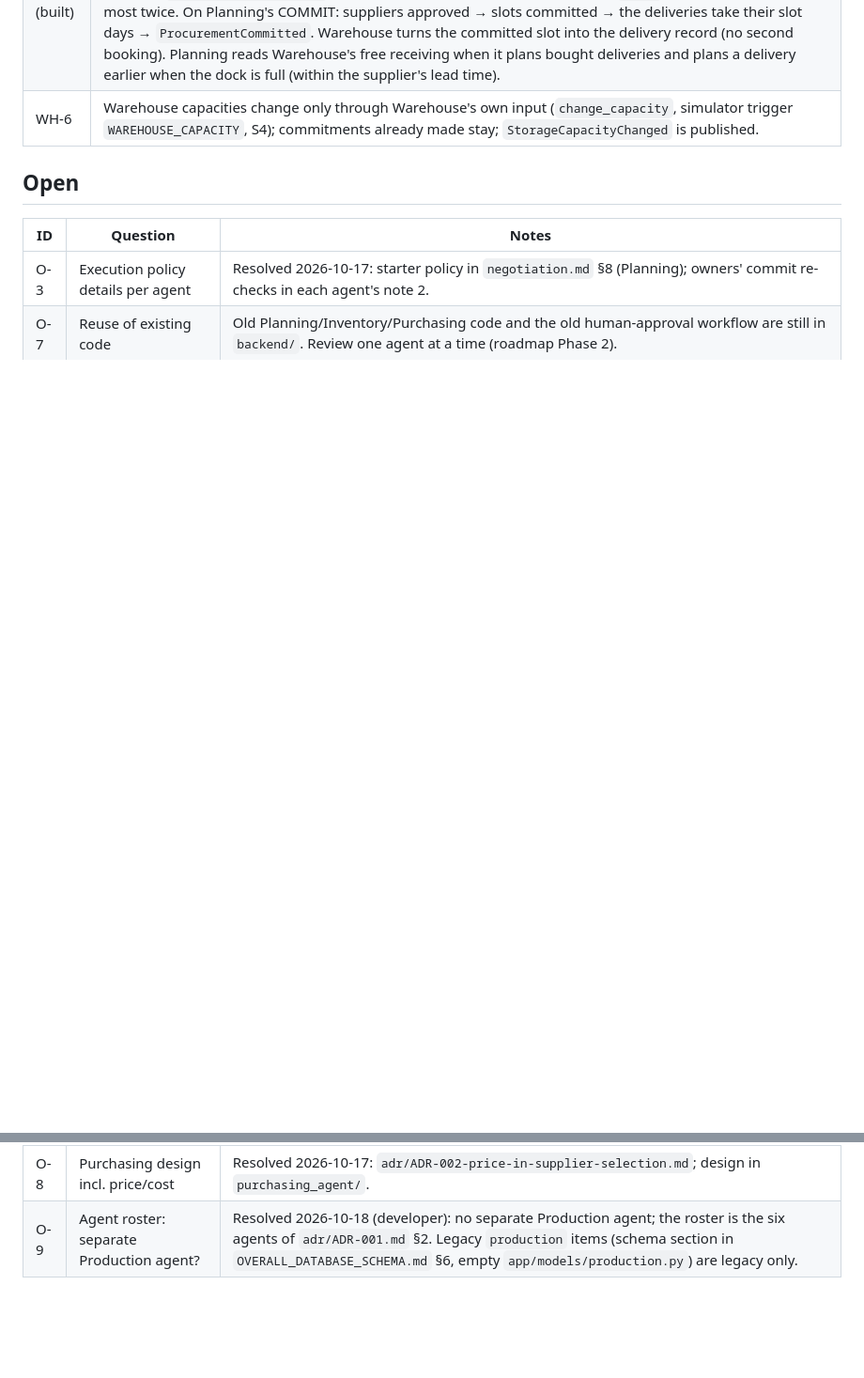
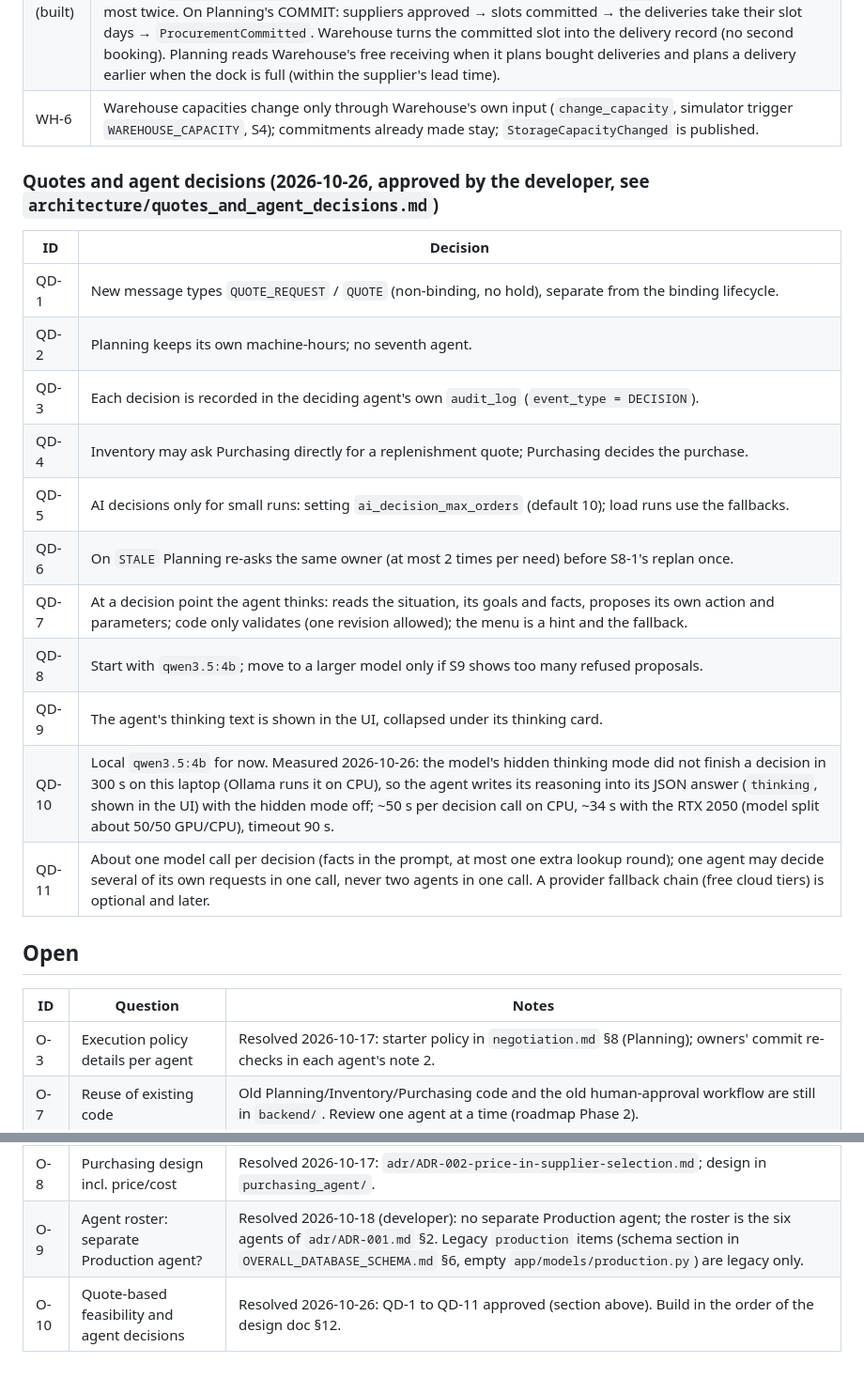
Before and after one commit to KalpeshEragi/Decentralized-MRPII-System-Using-a-Negotiating-Multi-Agent-Architecture-, a Markdown page: dev_docs/DECISIONS.md, 2 parts joined by grey strips. Shown at 94% size. Rendered like a GitHub page; blank space fills up the shorter version.

```diff
--- a/dev_docs/DECISIONS.md
+++ b/dev_docs/DECISIONS.md
@@ -240,6 +240,22 @@ The real Purchasing Agent (another contributor) is connected in step 6 instead o
 | WH-1 (built) | Purchasing asks Warehouse for a `RECEIVING_SLOT` per agreed delivery before it offers supply to Planning. Warehouse offers the day or counter-offers a later one; Purchasing takes a later day only if Planning's need date holds (the simulated supplier can always deliver later: no new supplier round), else declines and tells Planning `NO_RECEIVING_CAPACITY`. A slot whose day filled up before the hold (`STALE`) is asked for again, at most twice. On Planning's COMMIT: suppliers approved → slots committed → the deliveries take their slot days → `ProcurementCommitted`. Warehouse turns the committed slot into the delivery record (no second booking). Planning reads Warehouse's free receiving when it plans bought deliveries and plans a delivery earlier when the dock is full (within the supplier's lead time). |
 | WH-6 | Warehouse capacities change only through Warehouse's own input (`change_capacity`, simulator trigger `WAREHOUSE_CAPACITY`, S4); commitments already made stay; `StorageCapacityChanged` is published. |
 
+### Quotes and agent decisions (2026-10-26, approved by the developer, see `architecture/quotes_and_agent_decisions.md`)
+
+| ID | Decision |
+| --- | --- |
+| QD-1 | New message types `QUOTE_REQUEST` / `QUOTE` (non-binding, no hold), separate from the binding lifecycle. |
+| QD-2 | Planning keeps its own machine-hours; no seventh agent. |
+| QD-3 | Each decision is recorded in the deciding agent's own `audit_log` (`event_type = DECISION`). |
+| QD-4 | Inventory may ask Purchasing directly for a replenishment quote; Purchasing decides the purchase. |
+| QD-5 | AI decisions only for small runs: setting `ai_decision_max_orders` (default 10); load runs use the fallbacks. |
+| QD-6 | On `STALE` Planning re-asks the same owner (at most 2 times per need) before S8-1's replan once. |
+| QD-7 | At a decision point the agent thinks: reads the situation, its goals and facts, proposes its own action and parameters; code only validates (one revision allowed); the menu is a hint and the fallback. |
+| QD-8 | Start with `qwen3.5:4b`; move to a larger model only if S9 shows too many refused proposals. |
+| QD-9 | The agent's thinking text is shown in the UI, collapsed under its thinking card. |
+| QD-10 | Local `qwen3.5:4b` for now. Measured 2026-10-26: the model's hidden thinking mode did not finish a decision in 300 s on this laptop (Ollama runs it on CPU), so the agent writes its reasoning into its JSON answer (`thinking`, shown in the UI) with the hidden mode off; ~50 s per decision call on CPU, ~34 s with the RTX 2050 (model split about 50/50 GPU/CPU), timeout 90 s. |
+| QD-11 | About one model call per decision (facts in the prompt, at most one extra lookup round); one agent may decide several of its own requests in one call, never two agents in one call. A provider fallback chain (free cloud tiers) is optional and later. |
+
 ## Open
 
 | ID | Question | Notes |
@@ -248,3 +264,4 @@ The real Purchasing Agent (another contributor) is connected in step 6 instead o
 | O-7 | Reuse of existing code | Old Planning/Inventory/Purchasing code and the old human-approval workflow are still in `backend/`. Review one agent at a time (roadmap Phase 2). |
 | O-8 | Purchasing design incl. price/cost | Resolved 2026-10-17: `adr/ADR-002-price-in-supplier-selection.md`; design in `purchasing_agent/`. |
 | O-9 | Agent roster: separate Production agent? | Resolved 2026-10-18 (developer): no separate Production agent; the roster is the six agents of `adr/ADR-001.md` §2. Legacy `production` items (schema section in `OVERALL_DATABASE_SCHEMA.md` §6, empty `app/models/production.py`) are legacy only. |
+| O-10 | Quote-based feasibility and agent decisions | Resolved 2026-10-26: QD-1 to QD-11 approved (section above). Build in the order of the design doc §12. |
```
Also changed, not shown: dev_docs/README.md (+1 -1 lines), dev_docs/architecture/quotes_and_agent_decisions.md (added, +306 -0 lines).
